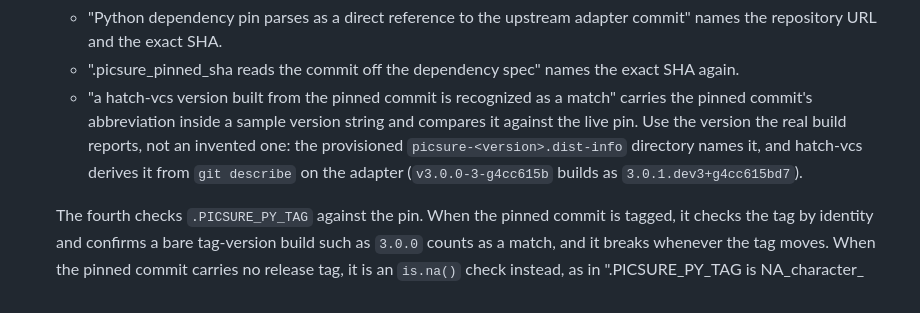
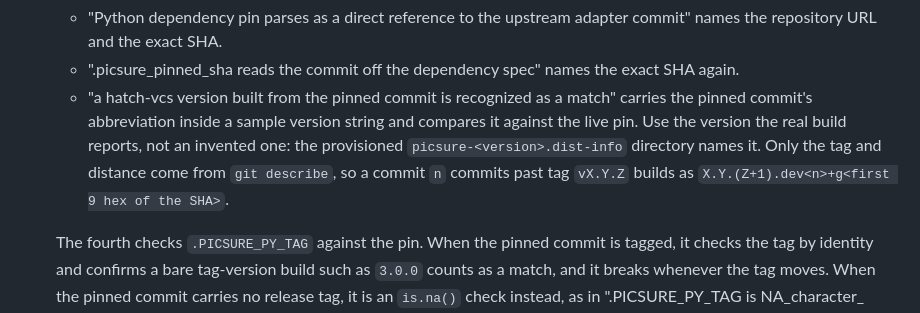
Before and after one commit to hms-dbmi/pic-sure-r-adapter-hpds, a Markdown page: docs/development/pinned-python-build.md, the part around the change. GitHub-like rendering.

Commit message:
docs: describe the hatch-vcs build string without naming a pin (ALS-13141)

```diff
--- a/docs/development/pinned-python-build.md
+++ b/docs/development/pinned-python-build.md
@@ -42,9 +42,9 @@ and that reasoning belongs next to the pin rather than here.
     match" carries the pinned commit's abbreviation inside a sample version
     string and compares it against the live pin. Use the version the real
     build reports, not an invented one: the provisioned
-    `picsure-<version>.dist-info` directory names it, and hatch-vcs derives
-    it from `git describe` on the adapter (`v3.0.0-3-g4cc615b` builds as
-    `3.0.1.dev3+g4cc615bd7`).
+    `picsure-<version>.dist-info` directory names it. Only the tag and
+    distance come from `git describe`, so a commit `n` commits past tag
+    `vX.Y.Z` builds as `X.Y.(Z+1).dev<n>+g<first 9 hex of the SHA>`.
 
   The fourth checks `.PICSURE_PY_TAG` against the pin. When the pinned
   commit is tagged, it checks the tag by identity and confirms a bare
```
